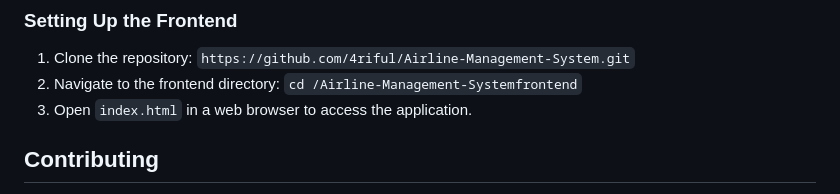
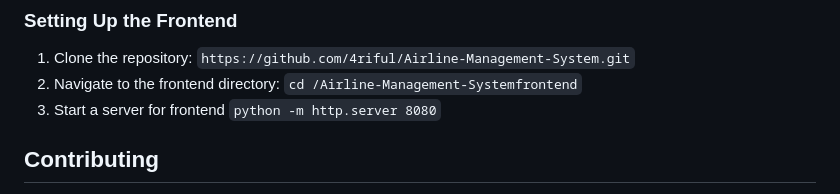
Before and after one commit to 4riful/Airline-Management-System, a Markdown page: README.md, the part around the change. GitHub-like rendering.

```diff
--- a/README.md
+++ b/README.md
@@ -82,7 +82,7 @@ The frontend application provides a user-friendly interface to interact with the
 
 1. Clone the repository: `https://github.com/4riful/Airline-Management-System.git`
 2. Navigate to the frontend directory: `cd /Airline-Management-Systemfrontend`
-3. Open `index.html` in a web browser to access the application.
+3. Start a server for frontend `python -m http.server 8080`
 
 ## Contributing
 
```
